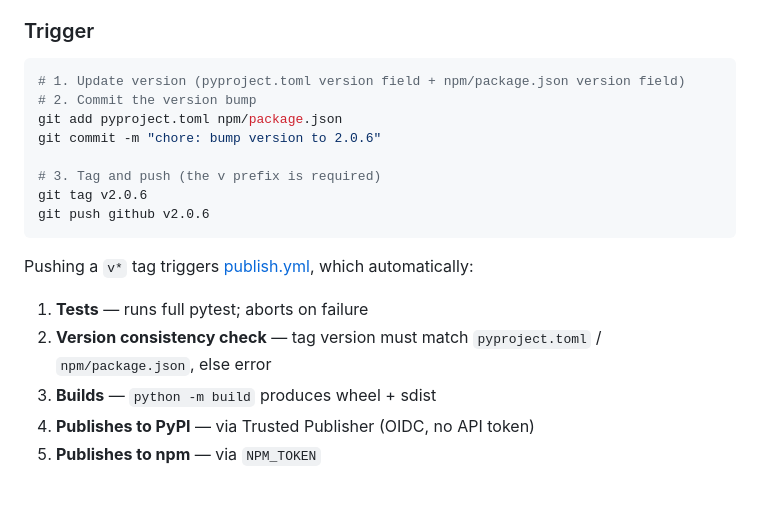
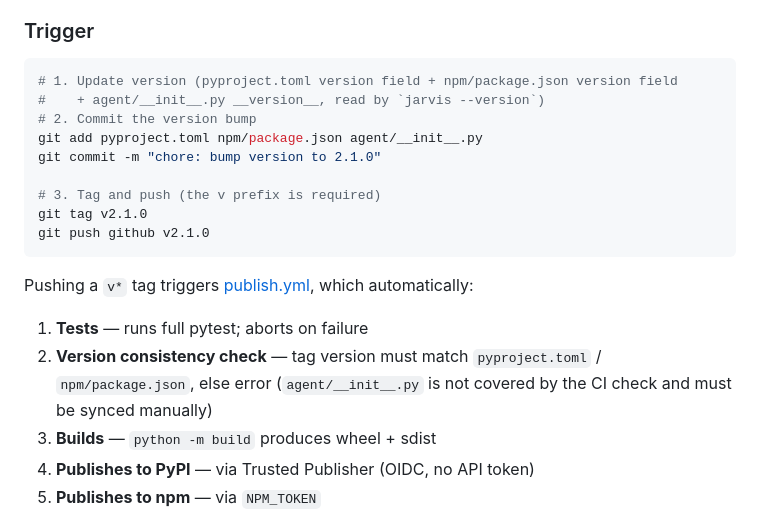
Before and after one commit to aceFelix/jarvis, a Markdown page: README.en.md, the part around the change. Rendered like a GitHub page; blank space fills up the shorter version.

````diff
--- a/README.en.md
+++ b/README.en.md
@@ -1481,19 +1481,20 @@ Jarvis uses **GitHub Actions + Git Tag** to publish to PyPI and npm with one com
 ### Trigger
 
 ```bash
-# 1. Update version (pyproject.toml version field + npm/package.json version field)
+# 1. Update version (pyproject.toml version field + npm/package.json version field
+#    + agent/__init__.py __version__, read by `jarvis --version`)
 # 2. Commit the version bump
-git add pyproject.toml npm/package.json
-git commit -m "chore: bump version to 2.0.6"
+git add pyproject.toml npm/package.json agent/__init__.py
+git commit -m "chore: bump version to 2.1.0"
 
 # 3. Tag and push (the v prefix is required)
-git tag v2.0.6
-git push github v2.0.6
+git tag v2.1.0
+git push github v2.1.0
 ```
 
 Pushing a `v*` tag triggers [publish.yml](.github/workflows/publish.yml), which automatically:
 1. **Tests** — runs full pytest; aborts on failure
-2. **Version consistency check** — tag version must match `pyproject.toml` / `npm/package.json`, else error
+2. **Version consistency check** — tag version must match `pyproject.toml` / `npm/package.json`, else error (`agent/__init__.py` is not covered by the CI check and must be synced manually)
 3. **Builds** — `python -m build` produces wheel + sdist
 4. **Publishes to PyPI** — via Trusted Publisher (OIDC, no API token)
 5. **Publishes to npm** — via `NPM_TOKEN`
````
Also changed, not shown: README.md (+7 -6 lines).
